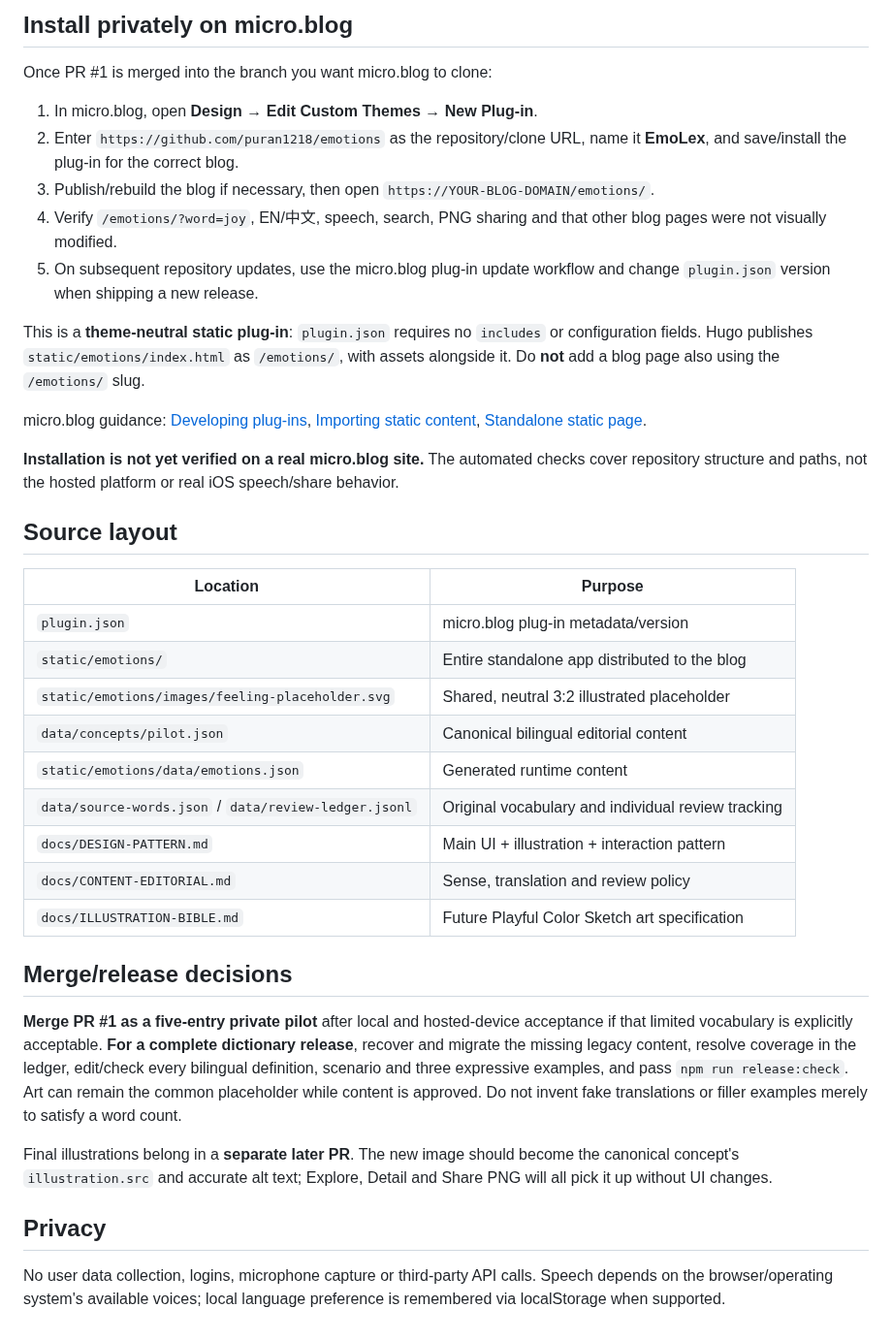
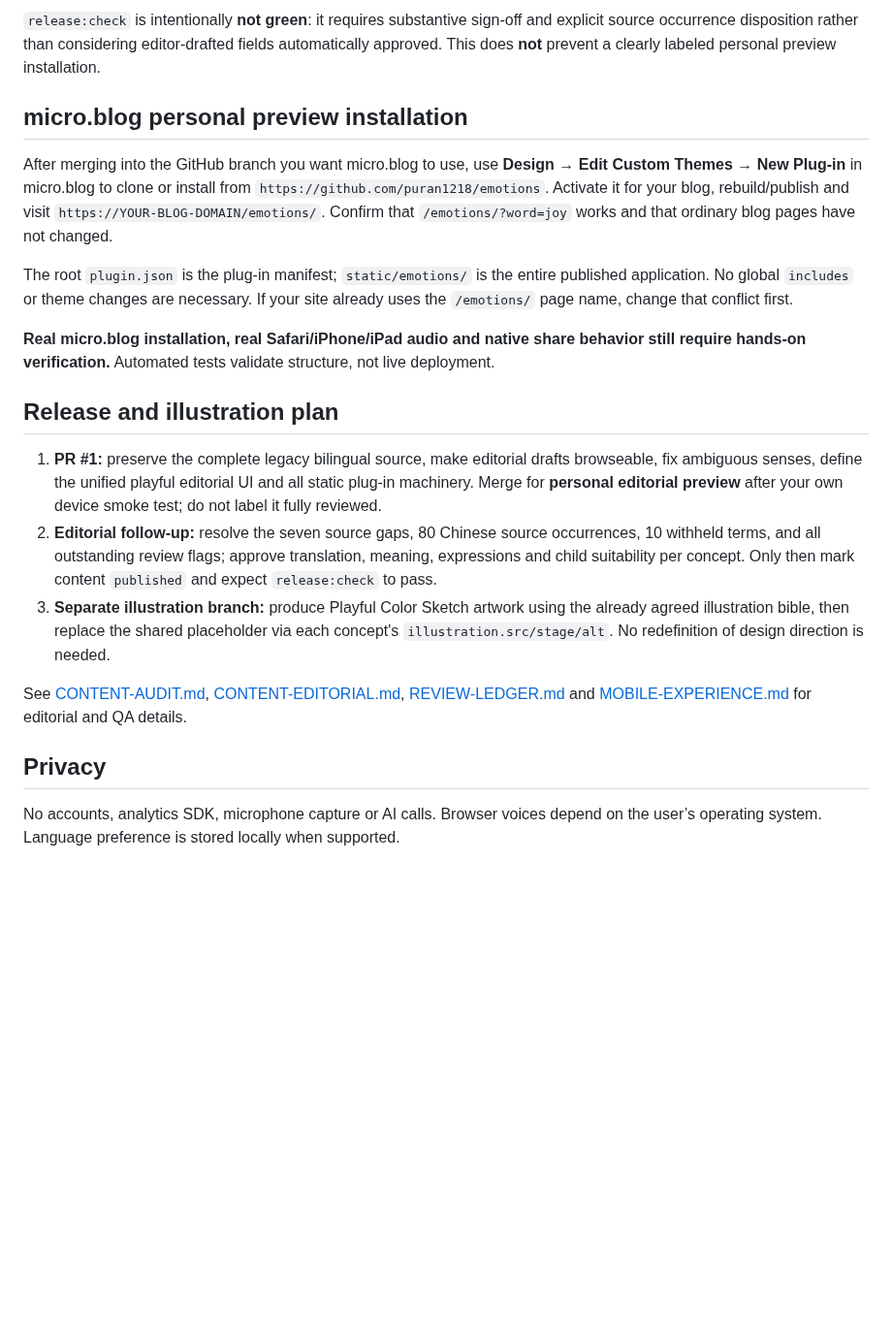
Before and after one commit to puran1218/emotions, a Markdown page: README.md, the part around one of its changes. Shown at 97% size. GitHub-like rendering; blank space fills up the shorter version.

```diff
--- a/README.md
+++ b/README.md
@@ -28,40 +55,22 @@ Open [http://localhost:8000/static/emotions/](http://localhost:8000/static/emoti
 
-## Install privately on micro.blog
+`release:check` is intentionally **not green**: it requires substantive sign-off and explicit source occurrence disposition rather than considering editor-drafted fields automatically approved. This does **not** prevent a clearly labeled personal preview installation.
 
-Once PR #1 is merged into the branch you want micro.blog to clone:
+## micro.blog personal preview installation
 
-1. In micro.blog, open **Design → Edit Custom Themes → New Plug-in**.
-2. Enter `https://github.com/puran1218/emotions` as the repository/clone URL, name it **EmoLex**, and save/install the plug-in for the correct blog.
-3. Publish/rebuild the blog if necessary, then open `https://YOUR-BLOG-DOMAIN/emotions/`.
-4. Verify `/emotions/?word=joy`, EN/中文, speech, search, PNG sharing and that other blog pages were not visually modified.
-5. On subsequent repository updates, use the micro.blog plug-in update workflow and change `plugin.json` version when shipping a new release.
+After merging into the GitHub branch you want micro.blog to use, use **Design → Edit Custom Themes → New Plug-in** in micro.blog to clone or install from `https://github.com/puran1218/emotions`. Activate it for your blog, rebuild/publish and visit `https://YOUR-BLOG-DOMAIN/emotions/`. Confirm that `/emotions/?word=joy` works and that ordinary blog pages have not changed.
 
-This is a **theme-neutral static plug-in**: `plugin.json` requires no `includes` or configuration fields. Hugo publishes `static/emotions/index.html` as `/emotions/`, with assets alongside it. Do **not** add a blog page also using the `/emotions/` slug.
+The root `plugin.json` is the plug-in manifest; `static/emotions/` is the entire published application. No global `includes` or theme changes are necessary. If your site already uses the `/emotions/` page name, change that conflict first.
 
-micro.blog guidance: [Developing plug-ins](https://help.micro.blog/t/plug-ins/104), [Importing static content](https://help.micro.blog/t/importing-static-content/2337), [Standalone static page](https://help.micro.blog/t/single-page/1167).
+**Real micro.blog installation, real Safari/iPhone/iPad audio and native share behavior still require hands-on verification.** Automated tests validate structure, not live deployment.
 
-**Installation is not yet verified on a real micro.blog site.** The automated checks cover repository structure and paths, not the hosted platform or real iOS speech/share behavior.
+## Release and illustration plan
 
-## Source layout
+1. **PR #1:** preserve the complete legacy bilingual source, make editorial drafts browseable, fix ambiguous senses, define the unified playful editorial UI and all static plug-in machinery. Merge for **personal editorial preview** after your own device smoke test; do not label it fully reviewed.
+2. **Editorial follow-up:** resolve the seven source gaps, 80 Chinese source occurrences, 10 withheld terms, and all outstanding review flags; approve translation, meaning, expressions and child suitability per concept. Only then mark content `published` and expect `release:check` to pass.
+3. **Separate illustration branch:** produce Playful Color Sketch artwork using the already agreed illustration bible, then replace the shared placeholder via each concept's `illustration.src/stage/alt`. No redefinition of design direction is needed.
 
-| Location | Purpose |
-| --- | --- |
-| `plugin.json` | micro.blog plug-in metadata/version |
-| `static/emotions/` | Entire standalone app distributed to the blog |
-| `static/emotions/images/feeling-placeholder.svg` | Shared, neutral 3:2 illustrated placeholder |
-| `data/concepts/pilot.json` | Canonical bilingual editorial content |
-| `static/emotions/data/emotions.json` | Generated runtime content |
-| `data/source-words.json` / `data/review-ledger.jsonl` | Original vocabulary and individual review tracking |
-| `docs/DESIGN-PATTERN.md` | Main UI + illustration + interaction pattern |
-| `docs/CONTENT-EDITORIAL.md` | Sense, translation and review policy |
-| `docs/ILLUSTRATION-BIBLE.md` | Future Playful Color Sketch art specification |
-
-## Merge/release decisions
-
-**Merge PR #1 as a five-entry private pilot** after local and hosted-device acceptance if that limited vocabulary is explicitly acceptable. **For a complete dictionary release**, recover and migrate the missing legacy content, resolve coverage in the ledger, edit/check every bilingual definition, scenario and three expressive examples, and pass `npm run release:check`. Art can remain the common placeholder while content is approved. Do not invent fake translations or filler examples merely to satisfy a word count.
-
-Final illustrations belong in a **separate later PR**. The new image should become the canonical concept's `illustration.src` and accurate alt text; Explore, Detail and Share PNG will all pick it up without UI changes.
+See [CONTENT-AUDIT.md](docs/CONTENT-AUDIT.md), [CONTENT-EDITORIAL.md](docs/CONTENT-EDITORIAL.md), [REVIEW-LEDGER.md](docs/REVIEW-LEDGER.md) and [MOBILE-EXPERIENCE.md](docs/MOBILE-EXPERIENCE.md) for editorial and QA details.
 
 ## Privacy
 
-No user data collection, logins, microphone capture or third-party API calls. Speech depends on the browser/operating system's available voices; local language preference is remembered via localStorage when supported.
+No accounts, analytics SDK, microphone capture or AI calls. Browser voices depend on the user’s operating system. Language preference is stored locally when supported.
```
Also changed, not shown: other parts of README.md (+37 -10 lines).
